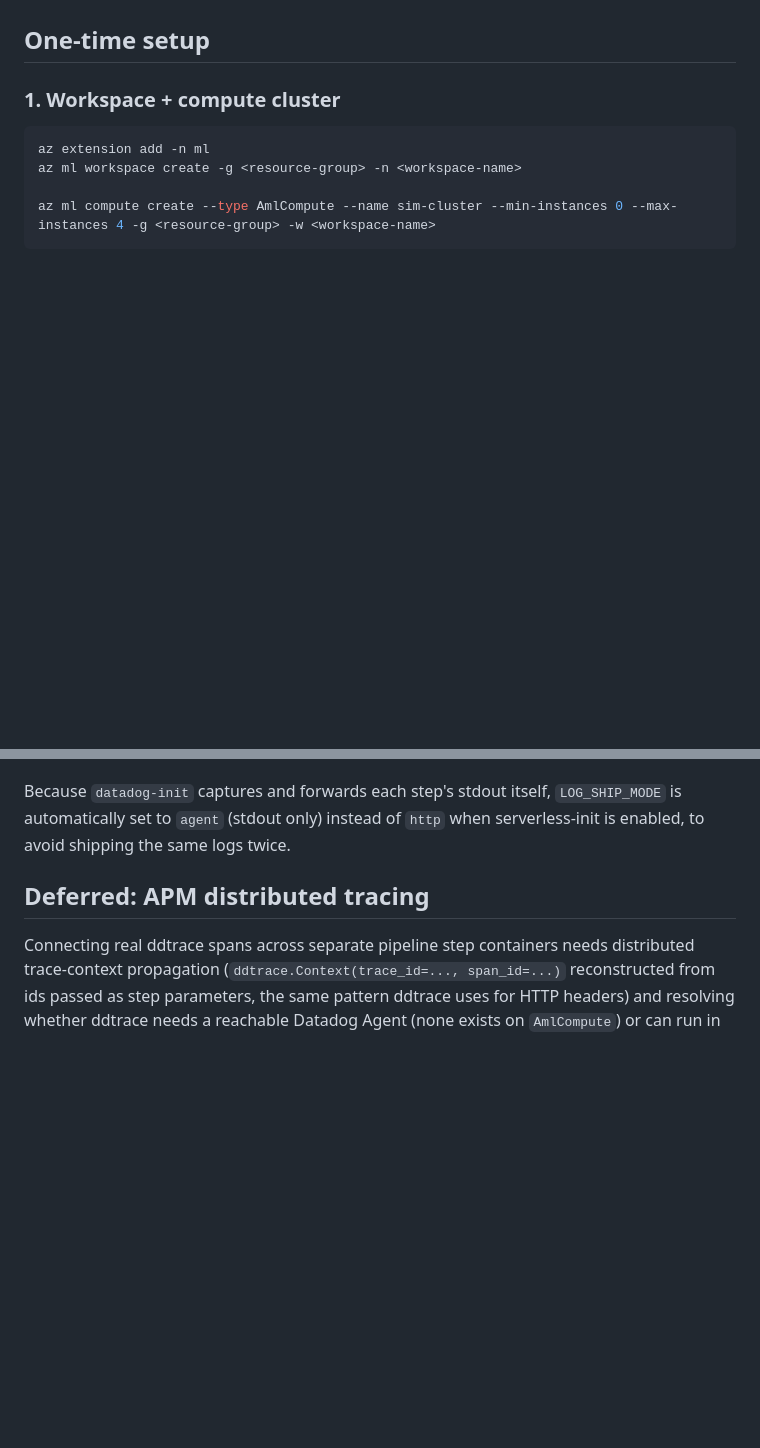
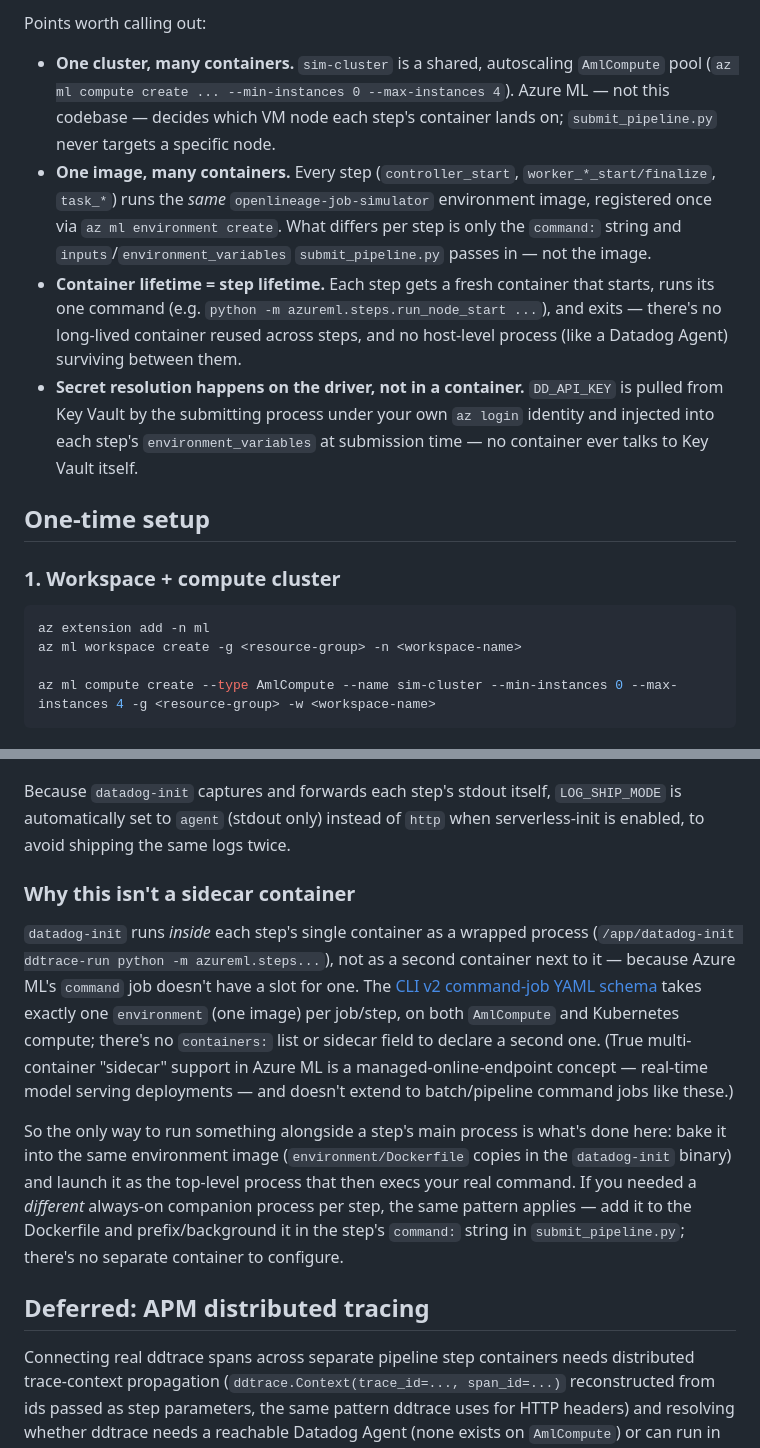
Before and after one commit to kyletaylored/openlineage-job-simulator, a Markdown page: azureml/README.md, 2 parts joined by grey strips. Drawn GitHub-style; blank space fills up the shorter version.

```diff
--- a/azureml/README.md
+++ b/azureml/README.md
@@ -61,3 +88,9 @@ azureml/
+Points worth calling out:
+
+- **One cluster, many containers.** `sim-cluster` is a shared, autoscaling `AmlCompute` pool (`az ml compute create ... --min-instances 0 --max-instances 4`). Azure ML — not this codebase — decides which VM node each step's container lands on; `submit_pipeline.py` never targets a specific node.
+- **One image, many containers.** Every step (`controller_start`, `worker_*_start/finalize`, `task_*`) runs the *same* `openlineage-job-simulator` environment image, registered once via `az ml environment create`. What differs per step is only the `command:` string and `inputs`/`environment_variables` `submit_pipeline.py` passes in — not the image.
+- **Container lifetime = step lifetime.** Each step gets a fresh container that starts, runs its one command (e.g. `python -m azureml.steps.run_node_start ...`), and exits — there's no long-lived container reused across steps, and no host-level process (like a Datadog Agent) surviving between them.
+- **Secret resolution happens on the driver, not in a container.** `DD_API_KEY` is pulled from Key Vault by the submitting process under your own `az login` identity and injected into each step's `environment_variables` at submission time — no container ever talks to Key Vault itself.
 
 ## One-time setup
 
@@ -137,6 +170,12 @@ Every step's container runs [`datadog-init`](https://docs.datadoghq.com/serverle
 
 Because `datadog-init` captures and forwards each step's stdout itself, `LOG_SHIP_MODE` is automatically set to `agent` (stdout only) instead of `http` when serverless-init is enabled, to avoid shipping the same logs twice.
 
+### Why this isn't a sidecar container
+
+`datadog-init` runs *inside* each step's single container as a wrapped process (`/app/datadog-init ddtrace-run python -m azureml.steps...`), not as a second container next to it — because Azure ML's `command` job doesn't have a slot for one. The [CLI v2 command-job YAML schema](https://learn.microsoft.com/en-us/azure/machine-learning/reference-yaml-job-command?view=azureml-api-2) takes exactly one `environment` (one image) per job/step, on both `AmlCompute` and Kubernetes compute; there's no `containers:` list or sidecar field to declare a second one. (True multi-container "sidecar" support in Azure ML is a managed-online-endpoint concept — real-time model serving deployments — and doesn't extend to batch/pipeline command jobs like these.)
+
+So the only way to run something alongside a step's main process is what's done here: bake it into the same environment image (`environment/Dockerfile` copies in the `datadog-init` binary) and launch it as the top-level process that then execs your real command. If you needed a *different* always-on companion process per step, the same pattern applies — add it to the Dockerfile and prefix/background it in the step's `command:` string in `submit_pipeline.py`; there's no separate container to configure.
+
 ## Deferred: APM distributed tracing
 
 Connecting real ddtrace spans across separate pipeline step containers needs distributed trace-context propagation (`ddtrace.Context(trace_id=..., span_id=...)` reconstructed from ids passed as step parameters, the same pattern ddtrace uses for HTTP headers) and resolving whether ddtrace needs a reachable Datadog Agent (none exists on `AmlCompute`) or can run in agentless/HTTP-intake mode. Smoke-test that in a minimal 2-step pipeline before building it out — it's the highest-risk piece of that follow-up phase, not part of this one.
```
Also changed, not shown: other parts of azureml/README.md (+27 -0 lines).
